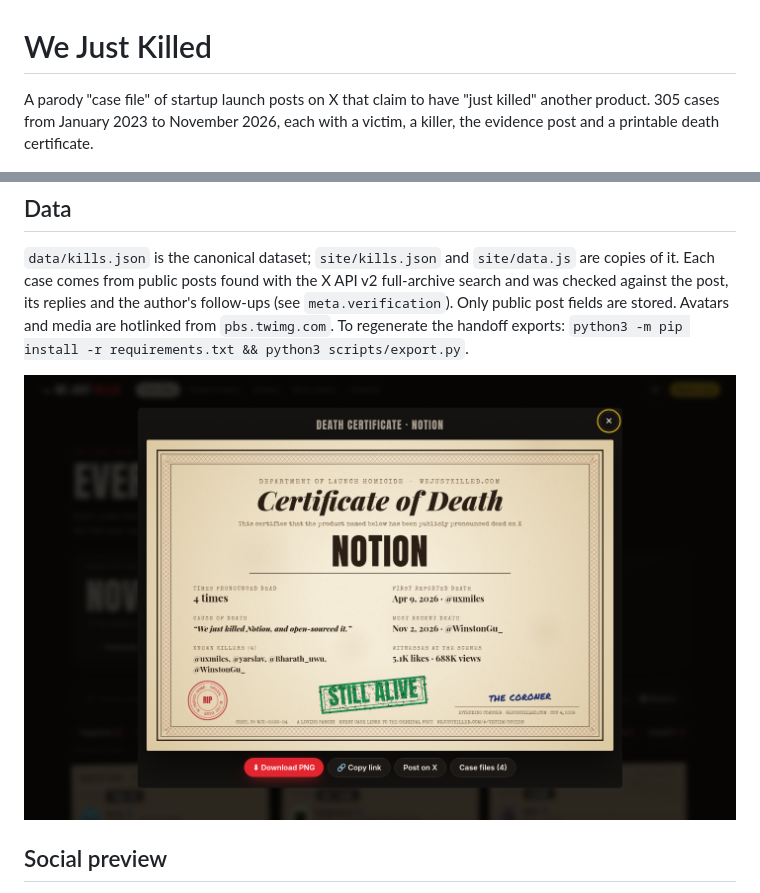
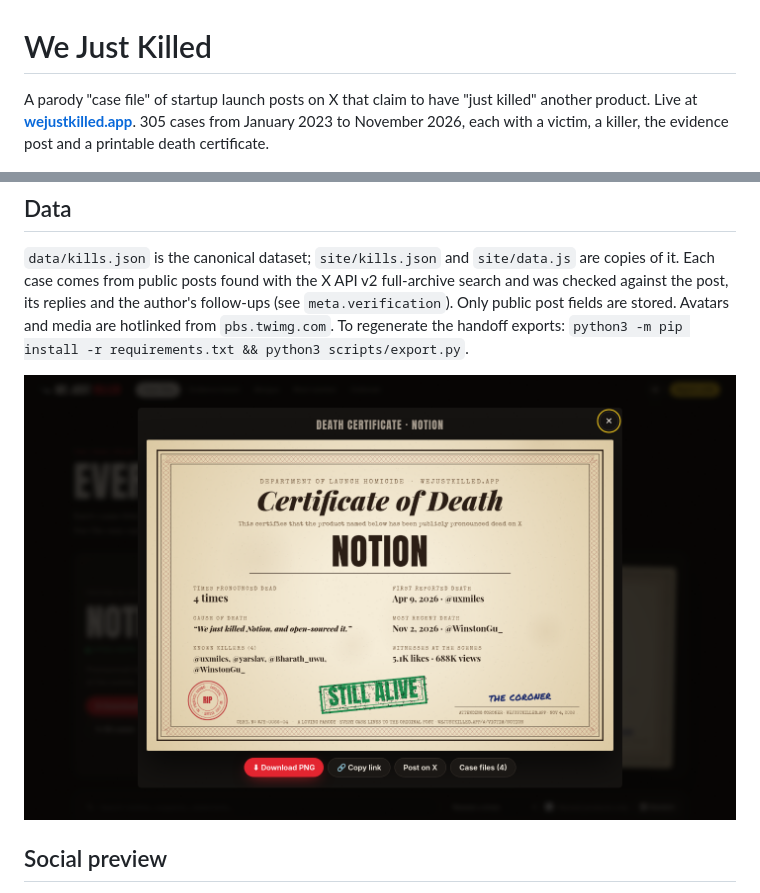
Before and after one commit to tonykipkemboi/wejustkilled, a Markdown page: README.md, 2 parts joined by grey strips. Rendered like a GitHub page; pictures changed too: docs/img/death-certificate.png.

Commit message:
Use wejustkilled.app domain

```diff
--- a/README.md
+++ b/README.md
@@ -1,6 +1,7 @@
 # We Just Killed
 
 A parody "case file" of startup launch posts on X that claim to have "just killed" another product.
+Live at **[wejustkilled.app](https://wejustkilled.app)**.
 305 cases from January 2023 to November 2026, each with a victim, a killer, the evidence post and a printable death certificate.
 
 ![Home page](docs/img/home.png)
```
Also changed, not shown: docs/CREDITS.md (+1 -1 lines), 2 other files.
